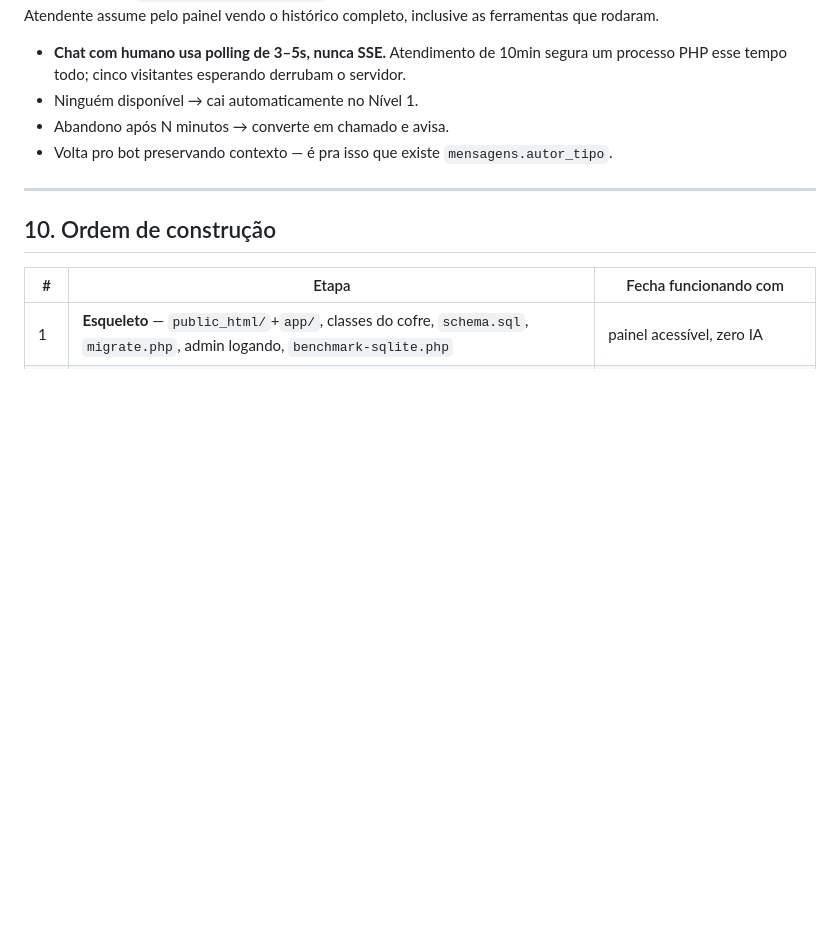
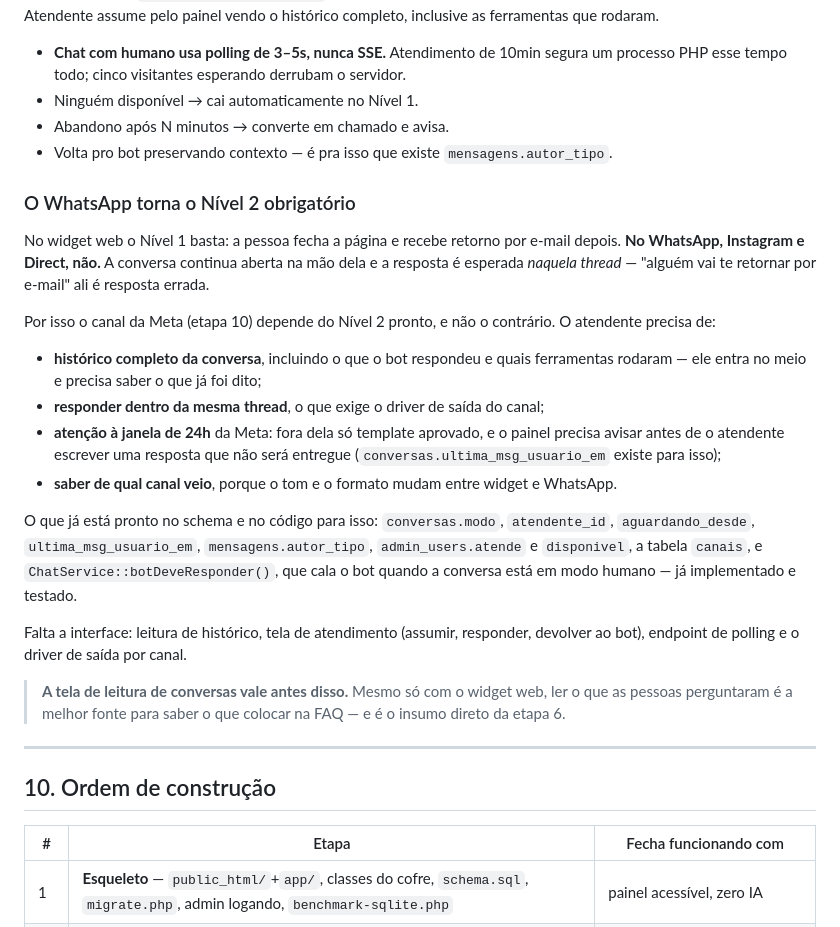
Before and after one commit to rafaelolanda/simpleAIman, a Markdown page: ARQUITETURA.md, the part around the change. GitHub-like rendering; blank space fills up the shorter version.

Commit message:
Registra que o canal da Meta depende do handoff Nivel 2
No widget web o Nivel 1 basta: a pessoa fecha a pagina e recebe retorno por
e-mail. No WhatsApp, Instagram e Direct nao — a conversa continua aberta na
mao dela e a resposta e esperada naquela thread. 'Alguem vai te retornar por
e-mail' ali e resposta errada.

Entao a etapa 10 depende da 9 do handoff, nao o contrario. Documenta o que o
atendente precisa (historico completo com ferramentas que rodaram, resposta
na mesma thread, aviso da janela de 24h, origem do canal), o que ja esta
pronto no schema e no codigo, e o que falta de interface.

Anota tambem que a tela de LEITURA de conversas vale antes disso: ler o que
as pessoas perguntaram e a melhor fonte para saber o que colocar na FAQ.

```diff
--- a/ARQUITETURA.md
+++ b/ARQUITETURA.md
@@ -465,6 +465,35 @@ ferramentas que rodaram.
 - Abandono após N minutos → converte em chamado e avisa.
 - Volta pro bot preservando contexto — é pra isso que existe `mensagens.autor_tipo`.
 
+### O WhatsApp torna o Nível 2 obrigatório
+
+No widget web o Nível 1 basta: a pessoa fecha a página e recebe retorno por e-mail depois.
+**No WhatsApp, Instagram e Direct, não.** A conversa continua aberta na mão dela e a resposta
+é esperada *naquela thread* — "alguém vai te retornar por e-mail" ali é resposta errada.
+
+Por isso o canal da Meta (etapa 10) depende do Nível 2 pronto, e não o contrário. O atendente
+precisa de:
+
+- **histórico completo da conversa**, incluindo o que o bot respondeu e quais ferramentas
+  rodaram — ele entra no meio e precisa saber o que já foi dito;
+- **responder dentro da mesma thread**, o que exige o driver de saída do canal;
+- **atenção à janela de 24h** da Meta: fora dela só template aprovado, e o painel precisa
+  avisar antes de o atendente escrever uma resposta que não será entregue
+  (`conversas.ultima_msg_usuario_em` existe para isso);
+- **saber de qual canal veio**, porque o tom e o formato mudam entre widget e WhatsApp.
+
+O que já está pronto no schema e no código para isso: `conversas.modo`, `atendente_id`,
+`aguardando_desde`, `ultima_msg_usuario_em`, `mensagens.autor_tipo`, `admin_users.atende` e
+`disponivel`, a tabela `canais`, e `ChatService::botDeveResponder()`, que cala o bot quando a
+conversa está em modo humano — já implementado e testado.
+
+Falta a interface: leitura de histórico, tela de atendimento (assumir, responder, devolver ao
+bot), endpoint de polling e o driver de saída por canal.
+
+> **A tela de leitura de conversas vale antes disso.** Mesmo só com o widget web, ler o que as
+> pessoas perguntaram é a melhor fonte para saber o que colocar na FAQ — e é o insumo direto
+> da etapa 6.
+
 ---
 
 ## 10. Ordem de construção
```
